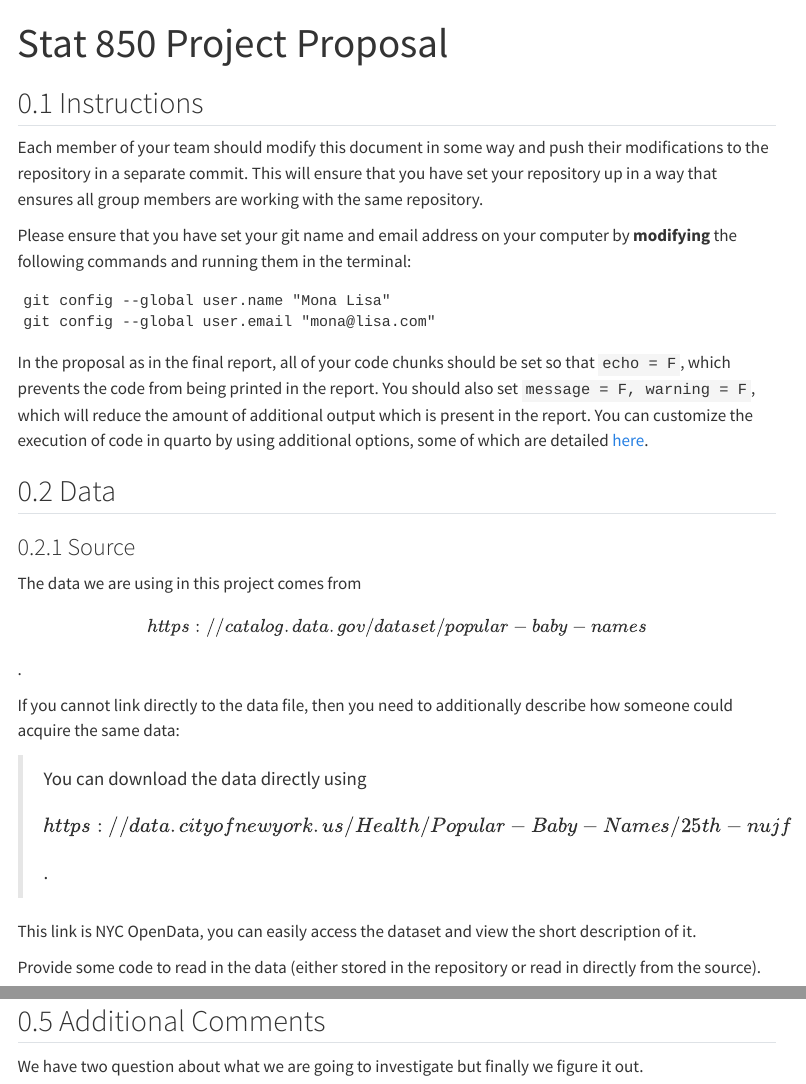
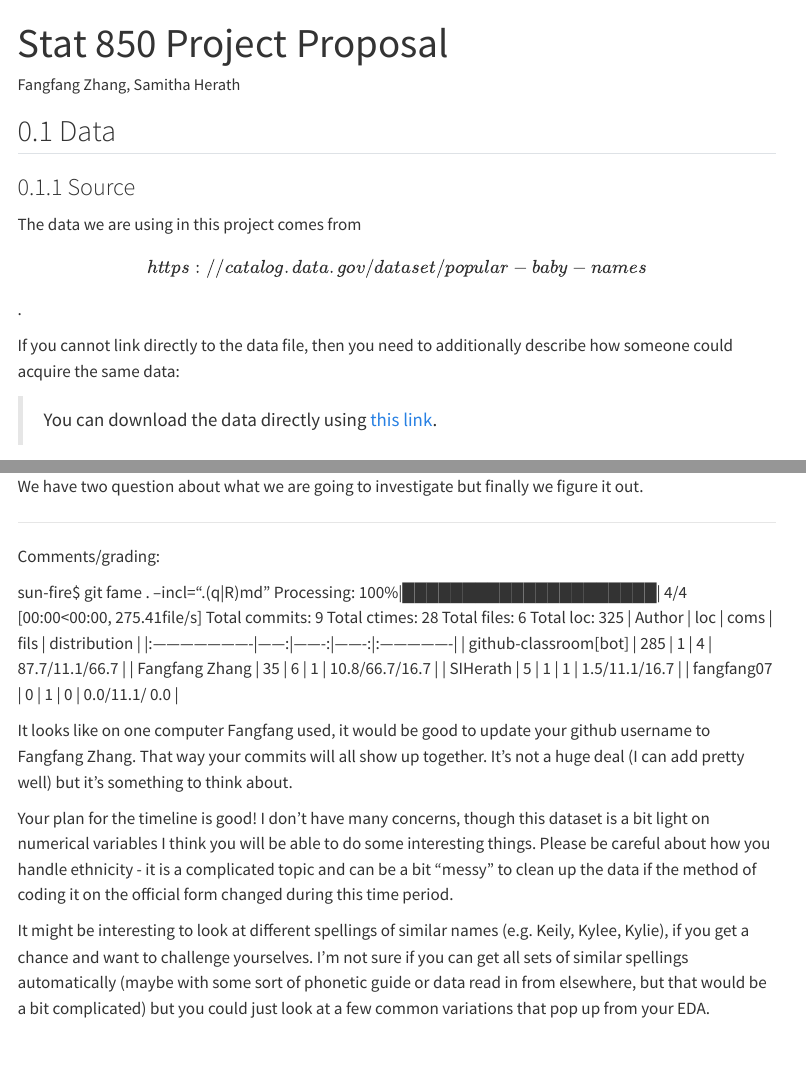
Before and after one commit to stat850-unl/project-sun-fire, a Quarto document (proposal.qmd): the page in a window 1100 px wide, from its top, and a second part further down, joined at a grey line. Rendered offline with R 4.5, knitr and Pandoc in place of Quarto, with nearby package versions; some code elsewhere in the file could not run offline; menus at the side of the page are left out.

Commit message:
Comments for proposal

````diff
--- a/proposal.qmd
+++ b/proposal.qmd
@@ -1,21 +1,9 @@
 ---
 title: "Stat 850 Project Proposal"
+author: "Fangfang Zhang, Samitha Herath"
 format: html
 editor: visual
 ---
-
-## Instructions
-
-Each member of your team should modify this document in some way and push their modifications to the repository in a separate commit. This will ensure that you have set your repository up in a way that ensures all group members are working with the same repository.
-
-Please ensure that you have set your git name and email address on your computer by **modifying** the following commands and running them in the terminal:
-
-```
-git config --global user.name "Mona Lisa"
-git config --global user.email "mona@lisa.com"
-```
-
-In the proposal as in the final report, all of your code chunks should be set so that `echo = F`, which prevents the code from being printed in the report. You should also set `message = F, warning = F`, which will reduce the amount of additional output which is present in the report. You can customize the execution of code in quarto by using additional options, some of which are detailed [here](https://quarto.org/docs/computations/execution-options.html).
 
 ## Data
 
@@ -25,11 +13,7 @@ The data we are using in this project comes from \[https://catalog.data.gov/data
 
 If you cannot link directly to the data file, then you need to additionally describe how someone could acquire the same data:
 
-> You can download the data directly using \[https://data.cityofnewyork.us/Health/Popular-Baby-Names/25th-nujf\].
-
-This link is NYC OpenData, you can easily access the dataset and view the short description of it.
-
-Provide some code to read in the data (either stored in the repository or read in directly from the source).
+> You can download the data directly using [this link](https://data.cityofnewyork.us/Health/Popular-Baby-Names/25th-nujf).
 
 ```{r warning=FALSE, echo=FALSE, message=FALSE}
 data_url <- "https://data.cityofnewyork.us/api/views/25th-nujf/rows.csv?accessType=DOWNLOAD"
@@ -87,3 +71,27 @@ Additionally, we also need to set a small weekly objectives to monitor our progr
 ## Additional Comments
 
 We have two question about what we are going to investigate but finally we figure it out.
+
+
+-----
+
+Comments/grading:
+
+sun-fire$ git fame . --incl=".(q|R)md"
+Processing: 100%|█████████████████████| 4/4 [00:00<00:00, 275.41file/s]
+Total commits: 9
+Total ctimes: 28
+Total files: 6
+Total loc: 325
+| Author                |   loc |   coms |   fils |  distribution   |
+|:----------------------|------:|-------:|-------:|:----------------|
+| github-classroom[bot] |   285 |      1 |      4 | 87.7/11.1/66.7  |
+| Fangfang Zhang        |    35 |      6 |      1 | 10.8/66.7/16.7  |
+| SIHerath              |     5 |      1 |      1 | 1.5/11.1/16.7   |
+| fangfang07            |     0 |      1 |      0 | 0.0/11.1/ 0.0   |
+
+It looks like on one computer Fangfang used, it would be good to update your github username to Fangfang Zhang. That way your commits will all show up together. It's not a huge deal (I can add pretty well) but it's something to think about.
+
+Your plan for the timeline is good! I don't have many concerns, though this dataset is a bit light on numerical variables I think you will be able to do some interesting things. Please be careful about how you handle ethnicity - it is a complicated topic and can be a bit "messy" to clean up the data if the method of coding it on the official form changed during this time period.
+
+It might be interesting to look at different spellings of similar names (e.g. Keily, Kylee, Kylie), if you get a chance and want to challenge yourselves. I'm not sure if you can get all sets of similar spellings automatically (maybe with some sort of phonetic guide or data read in from elsewhere, but that would be a bit complicated) but you could just look at a few common variations that pop up from your EDA.
````
